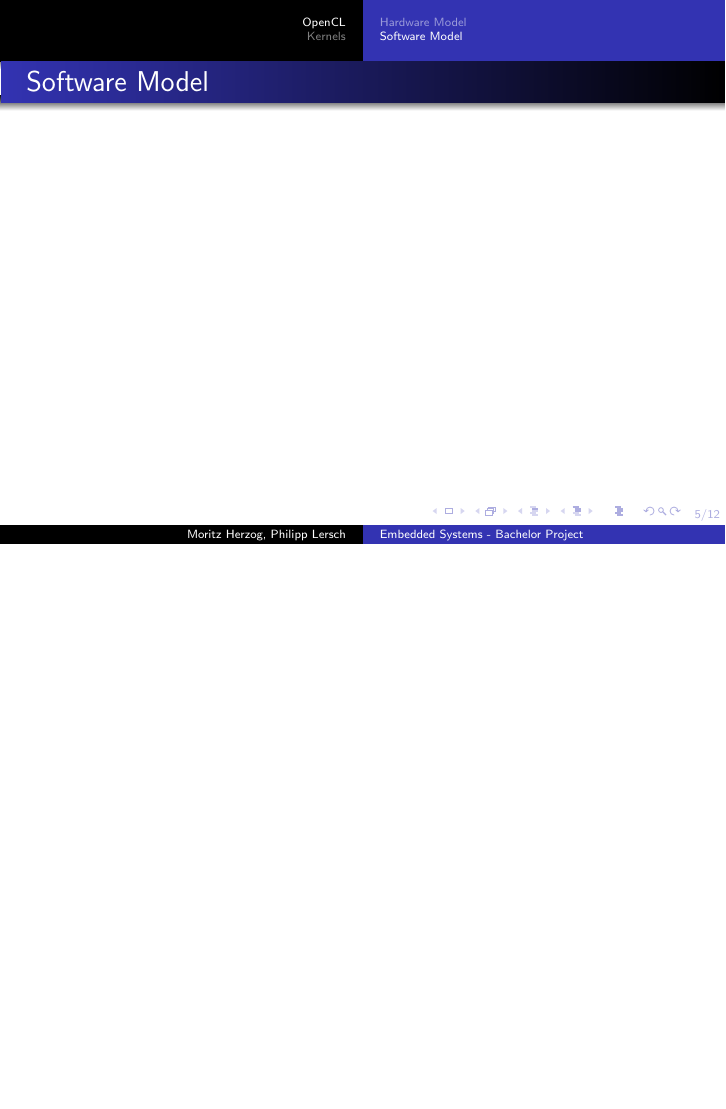
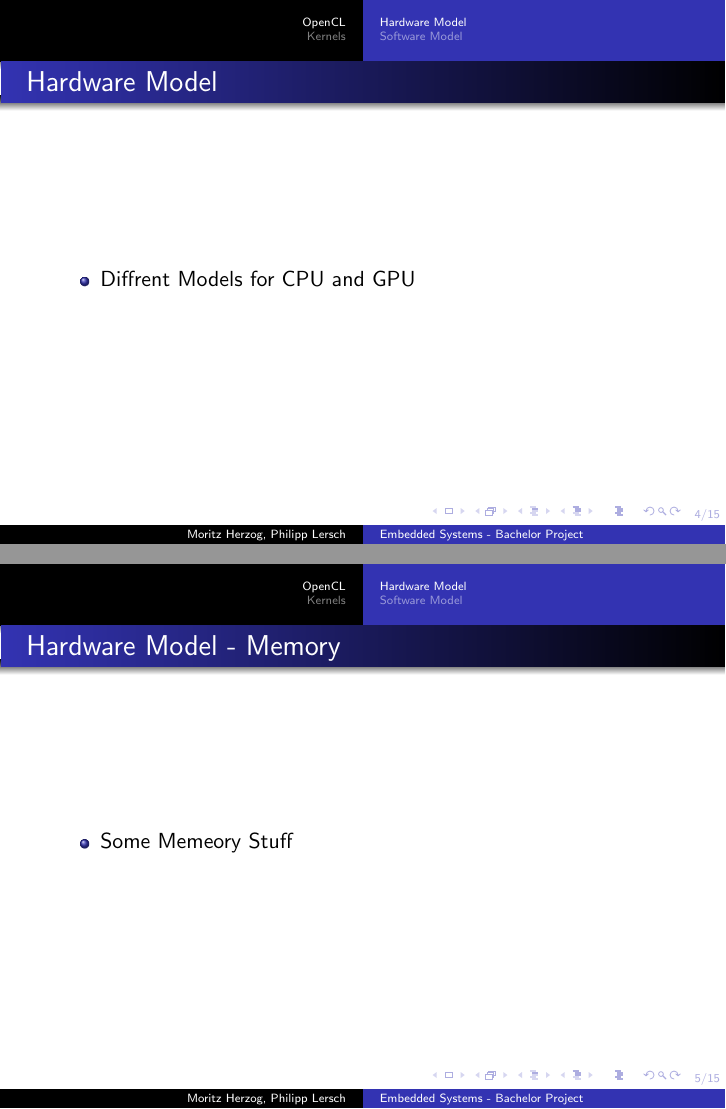
Before and after one commit to TheMHMoritz3/OpenCLScheduler, LaTeX slides (pres/presentation.tex): page 5 of 14 before the commit and pages 4 and 5 of 17 after it, the two joined at a grey line, the shorter picture padded with empty space. Compiled offline with pdfLaTeX.

Commit message:
Structure Update Presentation

```diff
--- a/pres/presentation.tex
+++ b/pres/presentation.tex
@@ -44,9 +44,20 @@
         \column{.4\textwidth}
         \begin{itemize}
             \item OpenCL draws clear line between hardware and software
+
         \end{itemize}
     \end{columns}
 \end{frame}
 \subsection{Hardware Model}
 \begin{frame}
-
+    \frametitle{Hardware Model}
+    \begin{itemize}
+     \item Diffrent Models for CPU and GPU
+    \end{itemize}
+\end{frame}
+\begin{frame}
+    \frametitle{Hardware Model - Memory}
+    \begin{itemize}
+     \item Some Memeory Stuff
+    \end{itemize}
+\end{frame}
```
Also changed, not shown: pres/presentation.tex (11 more changed lines).
